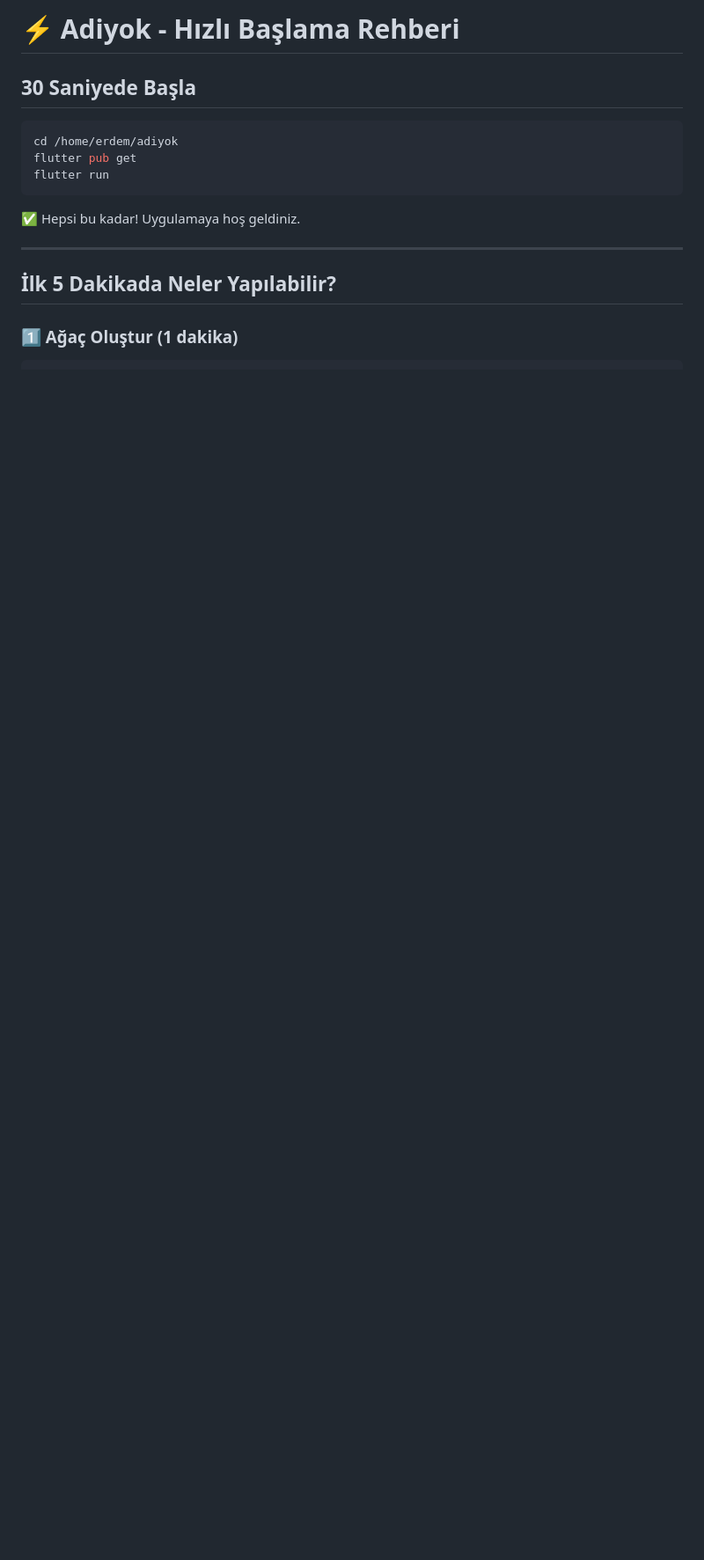
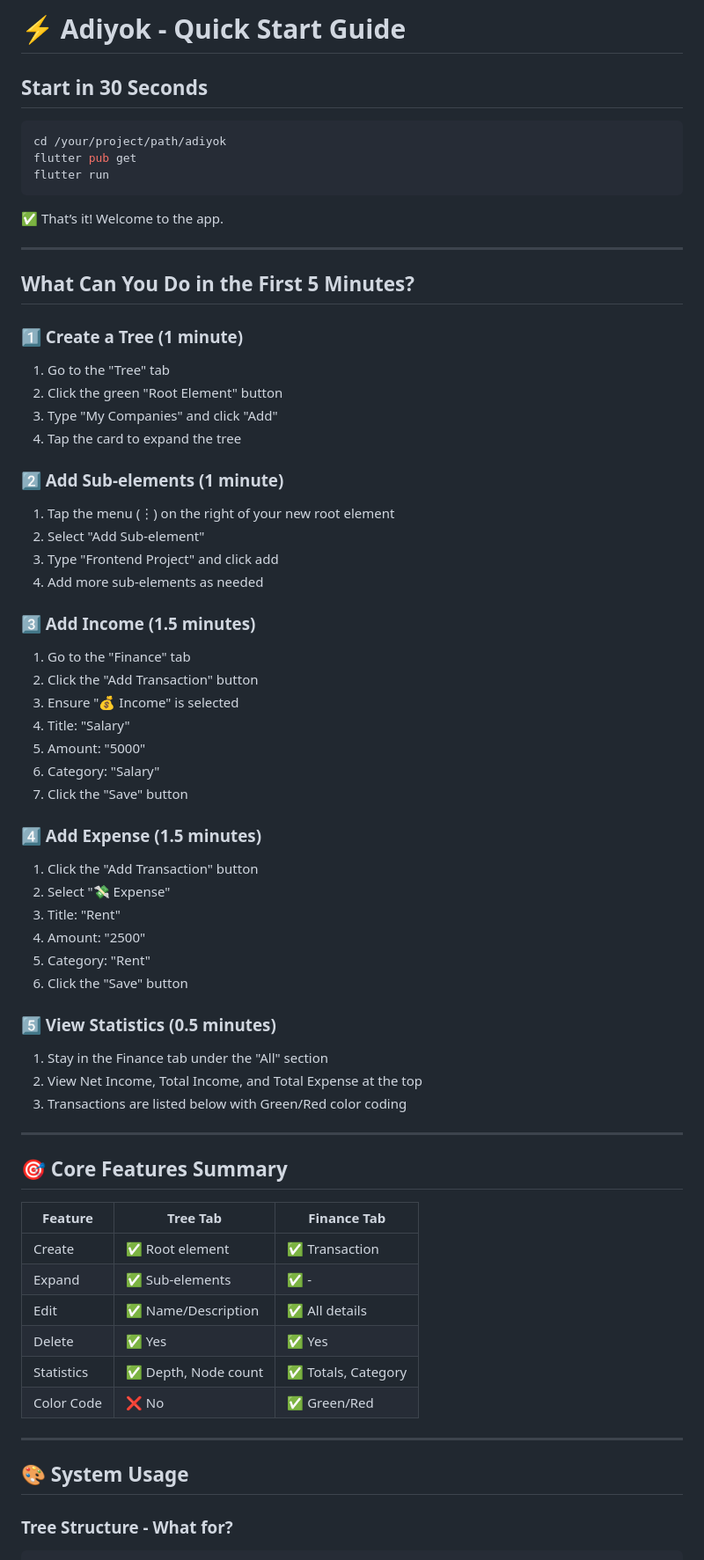
Before and after one commit to YusufErdemK/adiyok, a Markdown page: QUICKSTART.md, the part around one of its changes. Shown at 88% size. GitHub-like rendering; blank space fills up the shorter version.

````diff
--- a/QUICKSTART.md
+++ b/QUICKSTART.md
@@ -1,18 +1,79 @@
-# ⚡ Adiyok - Hızlı Başlama Rehberi
+# ⚡ Adiyok - Quick Start Guide
 
-## 30 Saniyede Başla
+## Start in 30 Seconds
 
 ```bash
-cd /home/erdem/adiyok
+cd /your/project/path/adiyok
 flutter pub get
 flutter run
 ```
 
-✅ Hepsi bu kadar! Uygulamaya hoş geldiniz.
+✅ That’s it! Welcome to the app.
 
 ---
 
-## İlk 5 Dakikada Neler Yapılabilir?
+## What Can You Do in the First 5 Minutes?
 
-### 1️⃣ Ağaç Oluştur (1 dakika)
+### 1️⃣ Create a Tree (1 minute)
+
+1. Go to the "Tree" tab
+2. Click the green "Root Element" button
+3. Type "My Companies" and click "Add"
+4. Tap the card to expand the tree
+
+
+### 2️⃣ Add Sub-elements (1 minute)
+
+1. Tap the menu (⋮) on the right of your new root element
+2. Select "Add Sub-element"
+3. Type "Frontend Project" and click add
+4. Add more sub-elements as needed
+
+### 3️⃣ Add Income (1.5 minutes)
+
+1. Go to the "Finance" tab
+2. Click the "Add Transaction" button
+3. Ensure "💰 Income" is selected
+4. Title: "Salary"
+5. Amount: "5000"
+6. Category: "Salary"
+7. Click the "Save" button
+
+
+### 4️⃣ Add Expense (1.5 minutes)
+
+1. Click the "Add Transaction" button
+2. Select "💸 Expense"
+3. Title: "Rent"
+4. Amount: "2500"
+5. Category: "Rent"
+6. Click the "Save" button
+
+
+### 5️⃣ View Statistics (0.5 minutes)
+
+1. Stay in the Finance tab under the "All" section
+2. View Net Income, Total Income, and Total Expense at the top
+3. Transactions are listed below with Green/Red color coding
+
+
+---
+
+## 🎯 Core Features Summary
+
+| Feature | Tree Tab | Finance Tab |
+| --- | --- | --- |
+| Create | ✅ Root element | ✅ Transaction |
+| Expand | ✅ Sub-elements | ✅ - |
+| Edit | ✅ Name/Description | ✅ All details |
+| Delete | ✅ Yes | ✅ Yes |
+| Statistics | ✅ Depth, Node count | ✅ Totals, Category |
+| Color Code | ❌ No | ✅ Green/Red |
+
+---
+
+## 🎨 System Usage
+
+### Tree Structure - What for?
+
 ```
````
Also changed, not shown: other parts of QUICKSTART.md (+129 -164 lines).
